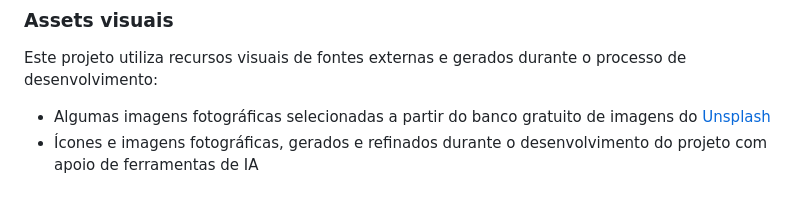
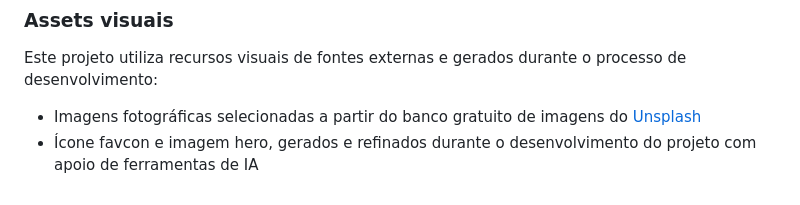
Before and after one commit to Jessiwoy/petshop-landing-page, a Markdown page: README.md, the part around the change. Drawn GitHub-style.

Commit message:
docs: add image credits to README

```diff
--- a/README.md
+++ b/README.md
@@ -233,5 +233,5 @@ https://github.com/Jessiwoy/petshop-landing-page
 
 Este projeto utiliza recursos visuais de fontes externas e gerados durante o processo de desenvolvimento:
 
-- Algumas imagens fotográficas selecionadas a partir do banco gratuito de imagens do [Unsplash](https://unsplash.com)
-- Ícones e imagens fotográficas, gerados e refinados durante o desenvolvimento do projeto com apoio de ferramentas de IA
+- Imagens fotográficas selecionadas a partir do banco gratuito de imagens do [Unsplash](https://unsplash.com)
+- Ícone favcon e imagem hero, gerados e refinados durante o desenvolvimento do projeto com apoio de ferramentas de IA
```
